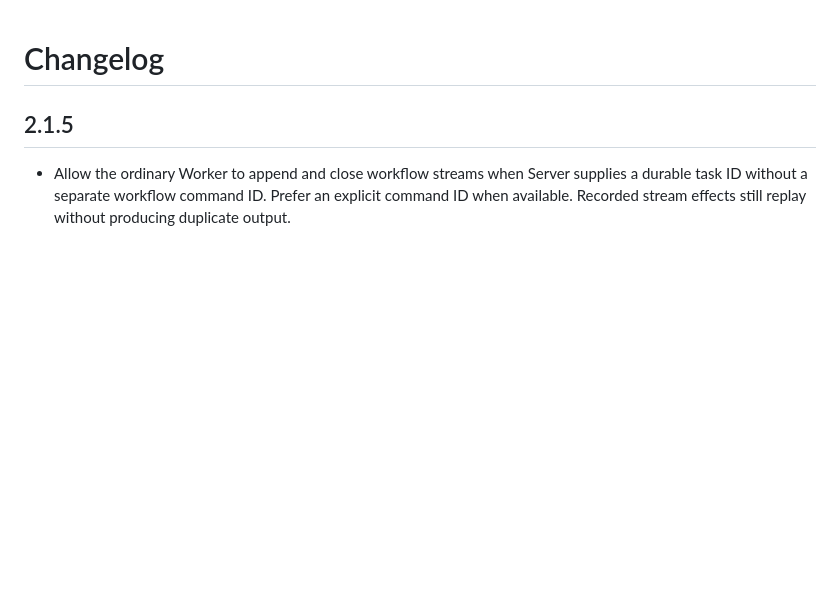
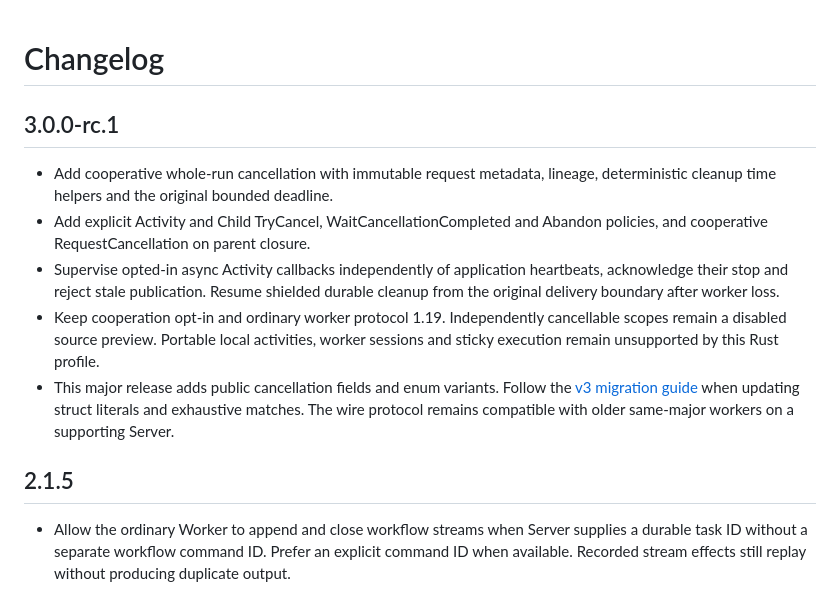
Before and after one commit to durable-workflow/sdk-rust, a Markdown page: CHANGELOG.md, the part around the change. Rendered like a GitHub page; blank space fills up the shorter version.

```diff
--- a/CHANGELOG.md
+++ b/CHANGELOG.md
@@ -1,4 +1,21 @@
 # Changelog
+
+## 3.0.0-rc.1
+
+- Add cooperative whole-run cancellation with immutable request metadata,
+  lineage, deterministic cleanup time helpers and the original bounded deadline.
+- Add explicit Activity and Child TryCancel, WaitCancellationCompleted and
+  Abandon policies, and cooperative RequestCancellation on parent closure.
+- Supervise opted-in async Activity callbacks independently of application
+  heartbeats, acknowledge their stop and reject stale publication. Resume
+  shielded durable cleanup from the original delivery boundary after worker loss.
+- Keep cooperation opt-in and ordinary worker protocol 1.19. Independently
+  cancellable scopes remain a disabled source preview. Portable local activities,
+  worker sessions and sticky execution remain unsupported by this Rust profile.
+- This major release adds public cancellation fields and enum variants. Follow
+  the [v3 migration guide](https://github.com/durable-workflow/sdk-rust/blob/main/docs/migrating-to-v3.md)
+  when updating struct literals and exhaustive matches. The wire protocol remains
+  compatible with older same-major workers on a supporting Server.
 
 ## 2.1.5
 
```
Also changed, not shown: README.md (+8 -0 lines).
